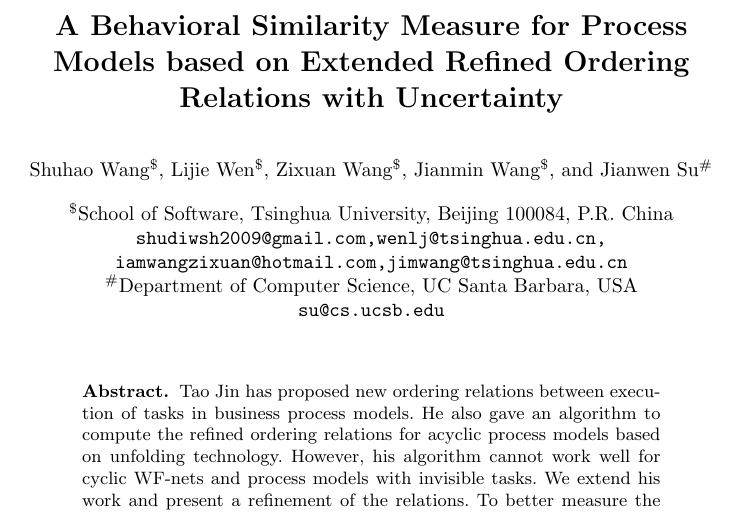
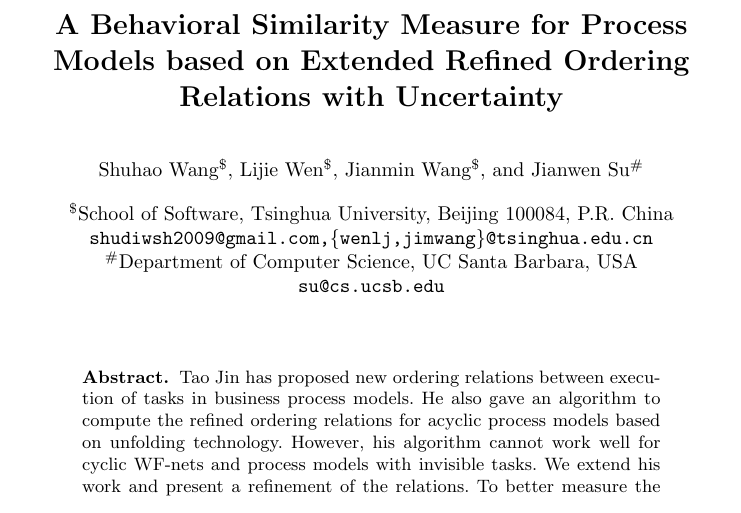
Before and after one commit to shudiwsh2009/ExRORU_llncs, a LaTeX thesis (rorm.tex): part of page 1 of 16, cut so that both start at the same text. Compiled offline with LaTeX, dvips and Ghostscript.

Commit message:
remove one author

```diff
--- a/rorm.tex
+++ b/rorm.tex
@@ -38,14 +38,12 @@
 
 \author[$\$$]{Shuhao Wang}
 \author[$\$$]{Lijie Wen}
-\author[$\$$]{Zixuan Wang}
 \author[$\$$]{Jianmin Wang}
 \author[$\#$]{Jianwen Su}
 \authorrunning{Shuhao Wang et al.}
-\tocauthor{Shuhao Wang, Lijie Wen, Zixuan Wang, Jianmin Wang and Jianwen Su}
+\tocauthor{Shuhao Wang, Lijie Wen, Jianmin Wang and Jianwen Su}
 \affil[$\$$]{School of Software, Tsinghua University, Beijing 100084, P.R. China \authorcr
-\texttt{shudiwsh2009@gmail.com,wenlj@tsinghua.edu.cn,
-iamwangzixuan@hotmail.com,jimwang@tsinghua.edu.cn}}
+\texttt{shudiwsh2009@gmail.com,\{wenlj,jimwang\}@tsinghua.edu.cn}}
 \affil[$\#$]{Department of Computer Science, UC Santa Barbara, USA \authorcr
 \texttt{su@cs.ucsb.edu}}
 \institute{}
```
